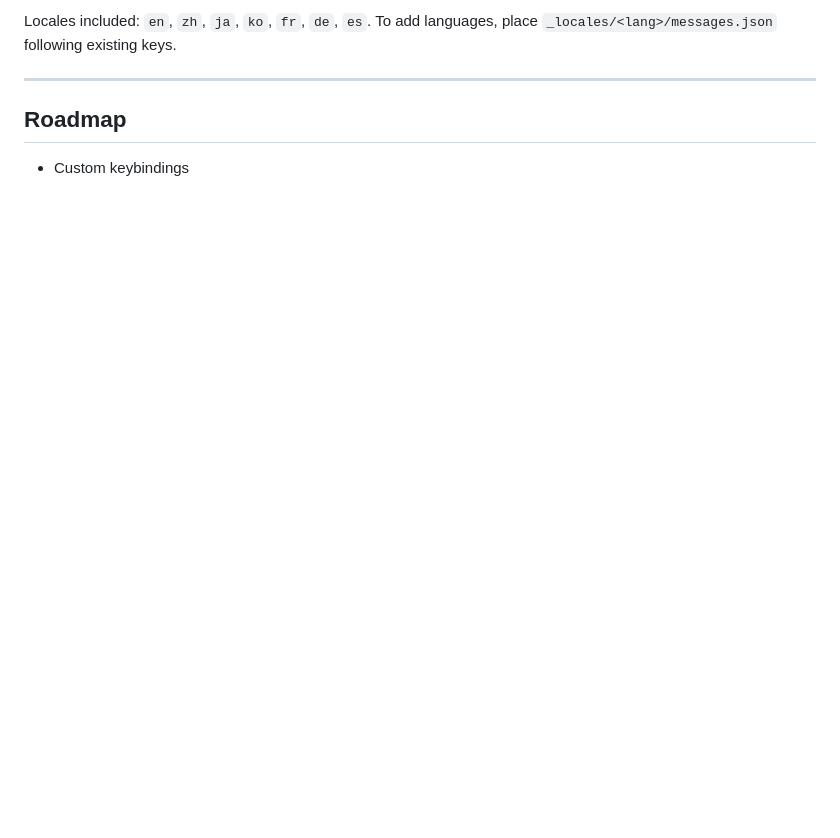
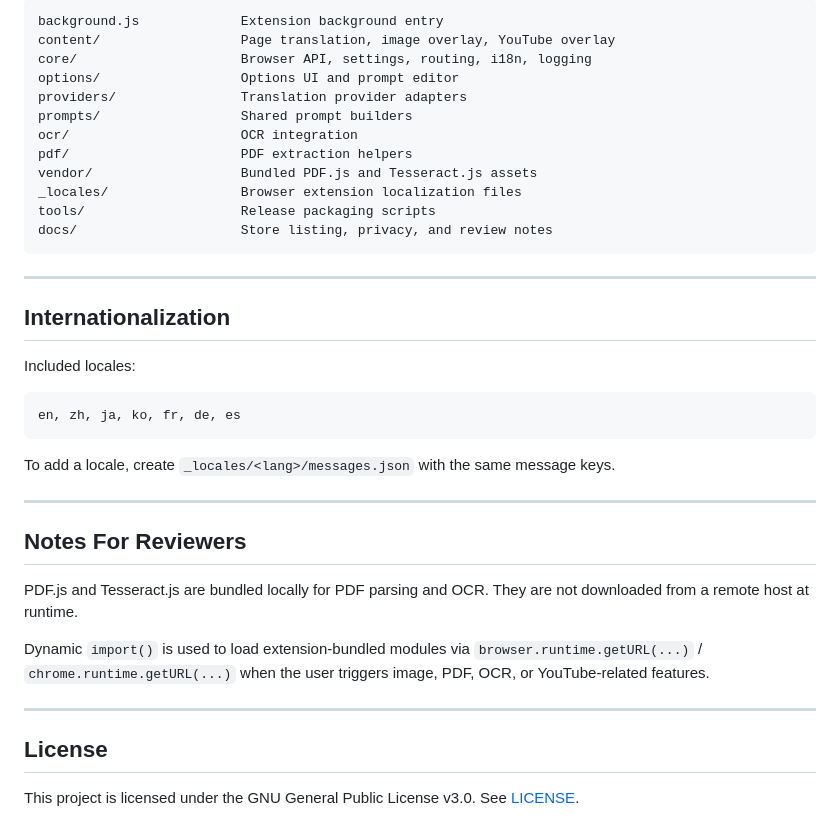
Before and after one commit to LOVAHE/Immersive-Translation, a Markdown page: README.md, the part around one of its changes. GitHub-like rendering; blank space fills up the shorter version.

````diff
--- a/README.md
+++ b/README.md
@@ -130,9 +140,41 @@ Right-click:
 
-Locales included: `en`, `zh`, `ja`, `ko`, `fr`, `de`, `es`.
-To add languages, place `_locales/<lang>/messages.json` following existing keys.
+```text
+background.js             Extension background entry
+content/                  Page translation, image overlay, YouTube overlay
+core/                     Browser API, settings, routing, i18n, logging
+options/                  Options UI and prompt editor
+providers/                Translation provider adapters
+prompts/                  Shared prompt builders
+ocr/                      OCR integration
+pdf/                      PDF extraction helpers
+vendor/                   Bundled PDF.js and Tesseract.js assets
+_locales/                 Browser extension localization files
+tools/                    Release packaging scripts
+docs/                     Store listing, privacy, and review notes
+```
 
 ---
 
-## Roadmap
+## Internationalization
 
-* Custom keybindings
+Included locales:
+
+```text
+en, zh, ja, ko, fr, de, es
+```
+
+To add a locale, create `_locales/<lang>/messages.json` with the same message keys.
+
+---
+
+## Notes For Reviewers
+
+PDF.js and Tesseract.js are bundled locally for PDF parsing and OCR. They are not downloaded from a remote host at runtime.
+
+Dynamic `import()` is used to load extension-bundled modules via `browser.runtime.getURL(...)` / `chrome.runtime.getURL(...)` when the user triggers image, PDF, OCR, or YouTube-related features.
+
+---
+
+## License
+
+This project is licensed under the GNU General Public License v3.0. See [LICENSE](LICENSE).
````
Also changed, not shown: other parts of README.md (+92 -82 lines).
